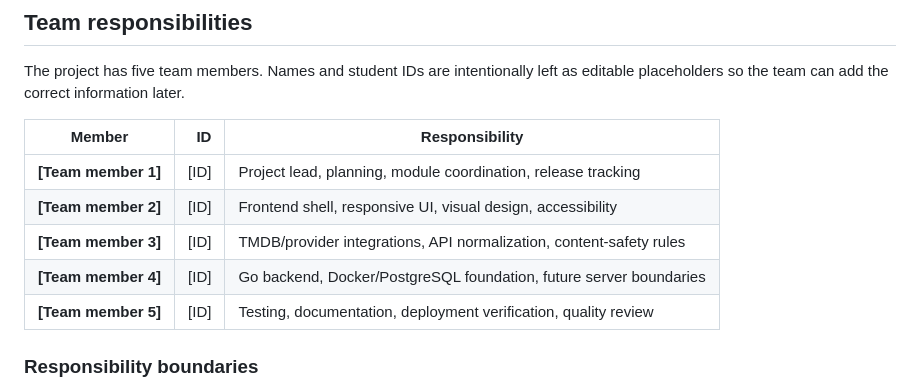
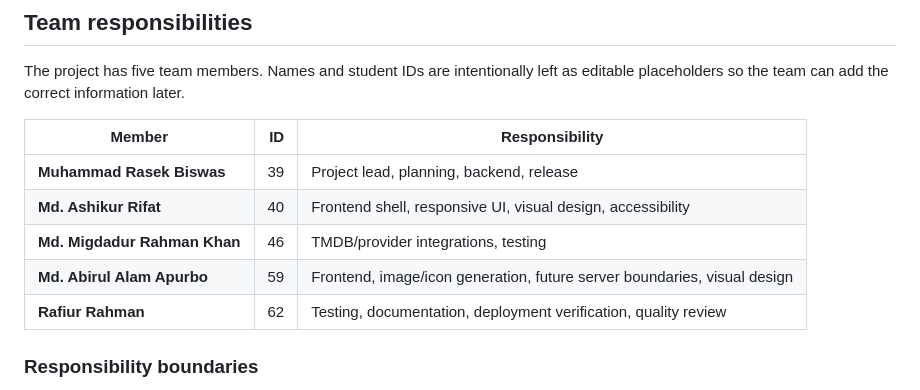
Before and after one commit to MdRasB/mosaic, a Markdown page: PROJECTDOCS.md, the part around the change. GitHub-like rendering.

Commit message:
Update team member details in PROJECTDOCS.md

```diff
--- a/PROJECTDOCS.md
+++ b/PROJECTDOCS.md
@@ -397,11 +397,11 @@ as editable placeholders so the team can add the correct information later.
 
 | Member | ID | Responsibility |
 |---|---:|---|
-| **[Team member 1]** | [ID] | Project lead, planning, module coordination, release tracking |
-| **[Team member 2]** | [ID] | Frontend shell, responsive UI, visual design, accessibility |
-| **[Team member 3]** | [ID] | TMDB/provider integrations, API normalization, content-safety rules |
-| **[Team member 4]** | [ID] | Go backend, Docker/PostgreSQL foundation, future server boundaries |
-| **[Team member 5]** | [ID] | Testing, documentation, deployment verification, quality review |
+| **Muhammad Rasek Biswas** | 39 | Project lead, planning, backend, release |
+| **Md. Ashikur Rifat** | 40 | Frontend shell, responsive UI, visual design, accessibility |
+| **Md. Migdadur Rahman Khan** | 46 | TMDB/provider integrations, testing |
+| **Md. Abirul Alam Apurbo** | 59 | Frontend, image/icon generation, future server boundaries, visual design |
+| **Rafiur Rahman** | 62 | Testing, documentation, deployment verification, quality review |
 
 ### Responsibility boundaries
 
```
